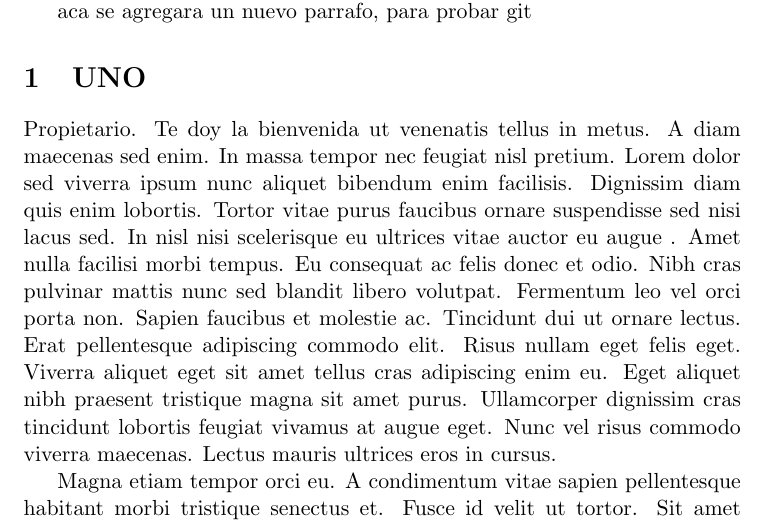
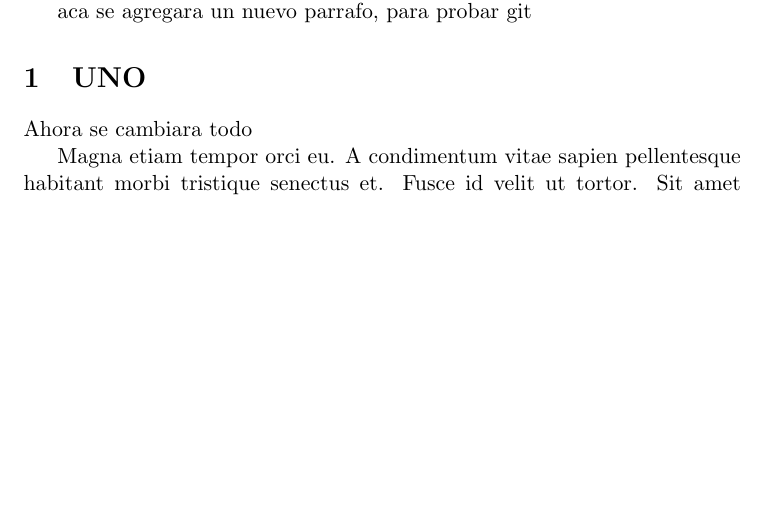
Before and after one commit to PercyAlberth/pycharm1, a LaTeX document (src/main.tex, which reads src/introduction.tex): part of page 1 of 2, cut so that both start at the same text, the shorter picture padded with empty space. Compiled offline with pdfLaTeX.

Commit message:
cambio de todo el parrafo

```diff
--- a/src/introduction.tex
+++ b/src/introduction.tex
@@ -1,10 +1,2 @@
 \section{UNO}
-    Propietario. Te doy la bienvenida ut venenatis tellus in metus. A diam maecenas sed enim. In massa tempor nec feugiat nisl pretium. Lorem
-    dolor sed viverra ipsum nunc aliquet bibendum enim facilisis. Dignissim diam quis enim lobortis. Tortor vitae
-    purus faucibus ornare suspendisse sed nisi lacus sed. In nisl nisi scelerisque eu ultrices vitae auctor eu augue
-    . Amet nulla facilisi morbi tempus. Eu consequat ac felis donec et odio. Nibh cras pulvinar mattis nunc sed
-    blandit libero volutpat. Fermentum leo vel orci porta non. Sapien faucibus et molestie ac. Tincidunt dui ut
-    ornare lectus. Erat pellentesque adipiscing commodo elit. Risus nullam eget felis eget. Viverra aliquet eget sit
-    amet tellus cras adipiscing enim eu. Eget aliquet nibh praesent tristique magna sit amet purus. Ullamcorper
-    dignissim cras tincidunt lobortis feugiat vivamus at augue eget. Nunc vel risus commodo viverra maecenas. Lectus
-    mauris ultrices eros in cursus.
+   Ahora se cambiara todo
```
